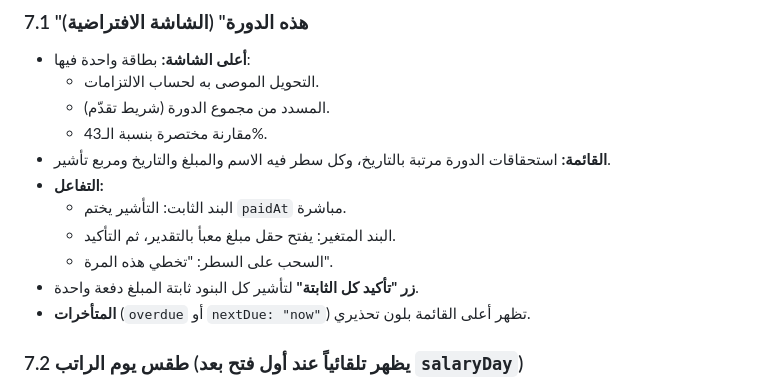
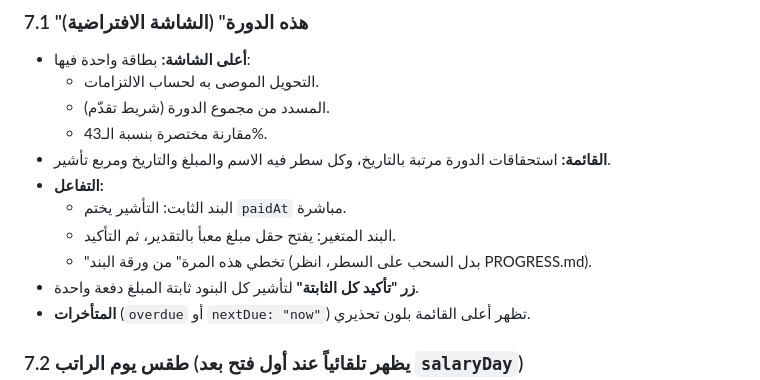
Before and after one commit to alm3ali/iltizamat, a Markdown page: SPEC.md, the part around the change. GitHub-like rendering.

Commit message:
SPEC: التخطي من ورقة البند بدل السحب
Co-Authored-By: Claude Opus 5.5 <noreply@anthropic.com>
Claude-Session: https://claude.ai/code/session_0125B1f61mHSyyLYuH6EcoFY

```diff
--- a/SPEC.md
+++ b/SPEC.md
@@ -248,7 +248,7 @@ recommended     = max(minimalTransfer, steadyState)
 - **التفاعل:**
   - البند الثابت: التأشير يختم `paidAt` مباشرة.
   - البند المتغير: يفتح حقل مبلغ معبأ بالتقدير، ثم التأكيد.
-  - السحب على السطر: "تخطي هذه المرة".
+  - "تخطي هذه المرة" من ورقة البند (بدل السحب على السطر، انظر PROGRESS.md).
 - **زر "تأكيد كل الثابتة"** لتأشير كل البنود ثابتة المبلغ دفعة واحدة.
 - **المتأخرات** (`overdue` أو `nextDue: "now"`) تظهر أعلى القائمة بلون تحذيري.
 
```
